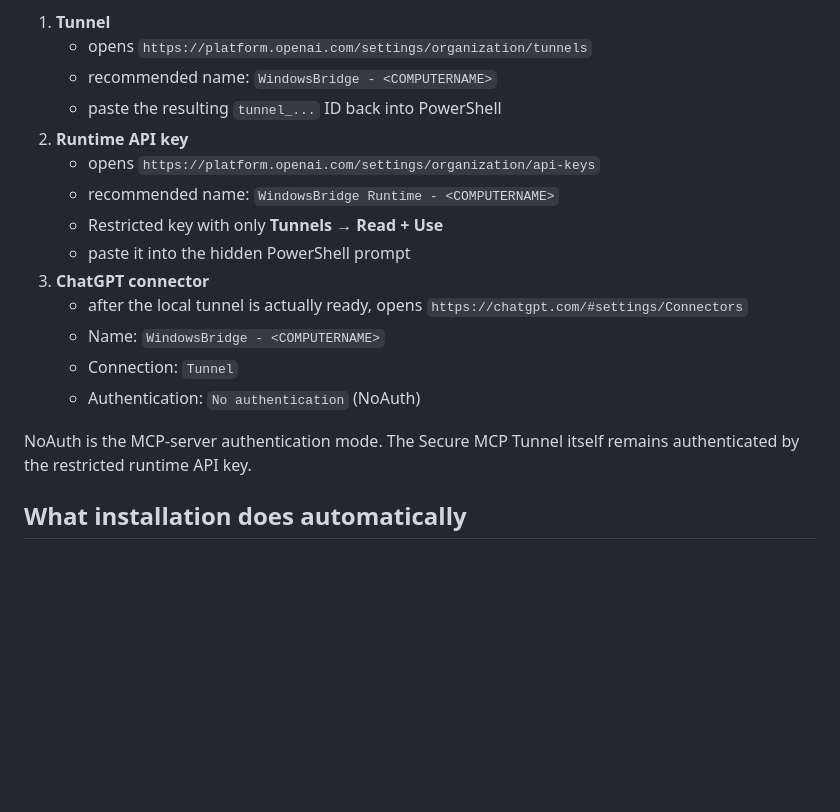
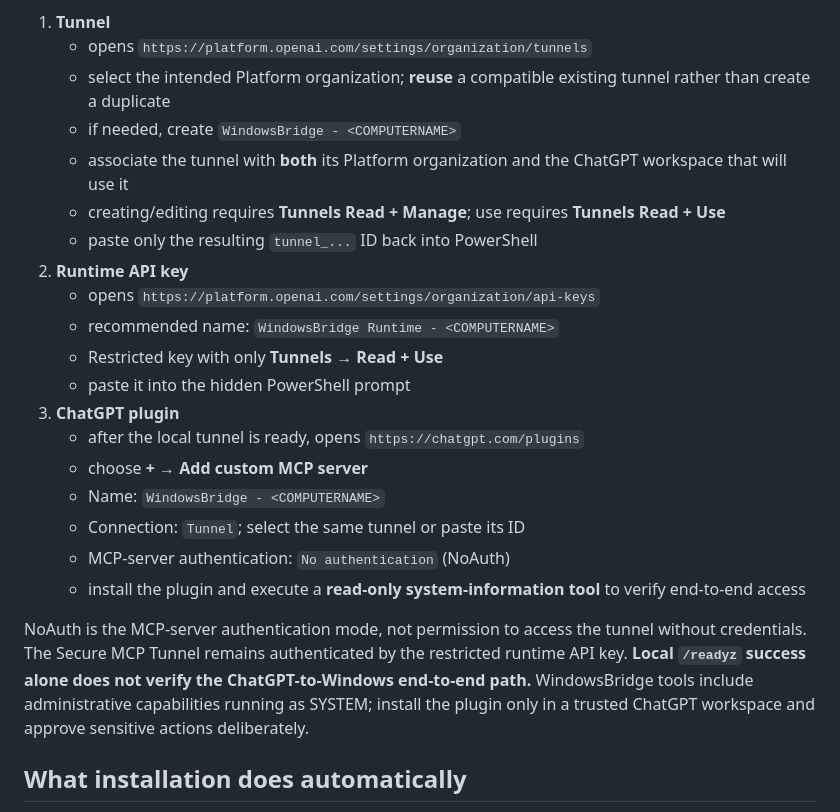
Before and after one commit to ZTD38F/WindowsBridge, a Markdown page: README.md, the part around the change. Rendered like a GitHub page; blank space fills up the shorter version.

Commit message:
Improve OpenAI tunnel onboarding, plugin setup, and E2E guidance

```diff
--- a/README.md
+++ b/README.md
@@ -16,20 +16,25 @@ Before UAC elevation, the bootstrap resolves the selected GitHub channel to an i
 
 1. **Tunnel**
    - opens `https://platform.openai.com/settings/organization/tunnels`
-   - recommended name: `WindowsBridge - <COMPUTERNAME>`
-   - paste the resulting `tunnel_...` ID back into PowerShell
+   - select the intended Platform organization; **reuse** a compatible existing tunnel rather than create a duplicate
+   - if needed, create `WindowsBridge - <COMPUTERNAME>`
+   - associate the tunnel with **both** its Platform organization and the ChatGPT workspace that will use it
+   - creating/editing requires **Tunnels Read + Manage**; use requires **Tunnels Read + Use**
+   - paste only the resulting `tunnel_...` ID back into PowerShell
 2. **Runtime API key**
    - opens `https://platform.openai.com/settings/organization/api-keys`
    - recommended name: `WindowsBridge Runtime - <COMPUTERNAME>`
    - Restricted key with only **Tunnels → Read + Use**
    - paste it into the hidden PowerShell prompt
-3. **ChatGPT connector**
-   - after the local tunnel is actually ready, opens `https://chatgpt.com/#settings/Connectors`
+3. **ChatGPT plugin**
+   - after the local tunnel is ready, opens `https://chatgpt.com/plugins`
+   - choose **+ → Add custom MCP server**
    - Name: `WindowsBridge - <COMPUTERNAME>`
-   - Connection: `Tunnel`
-   - Authentication: `No authentication` (NoAuth)
+   - Connection: `Tunnel`; select the same tunnel or paste its ID
+   - MCP-server authentication: `No authentication` (NoAuth)
+   - install the plugin and execute a **read-only system-information tool** to verify end-to-end access
 
-NoAuth is the MCP-server authentication mode. The Secure MCP Tunnel itself remains authenticated by the restricted runtime API key.
+NoAuth is the MCP-server authentication mode, not permission to access the tunnel without credentials. The Secure MCP Tunnel remains authenticated by the restricted runtime API key. **Local `/readyz` success alone does not verify the ChatGPT-to-Windows end-to-end path.** WindowsBridge tools include administrative capabilities running as SYSTEM; install the plugin only in a trusted ChatGPT workspace and approve sensitive actions deliberately.
 
 ## What installation does automatically
 
```
